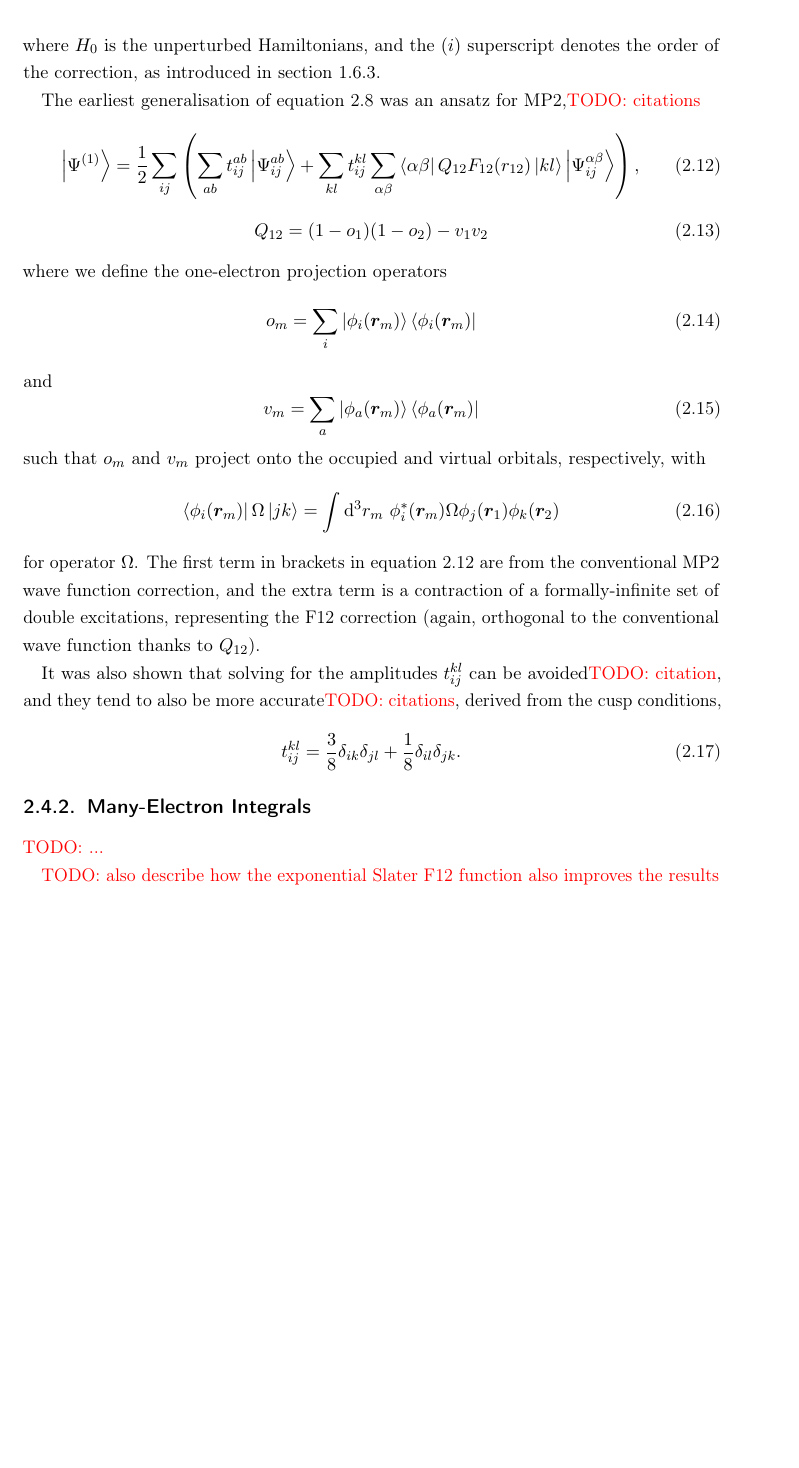
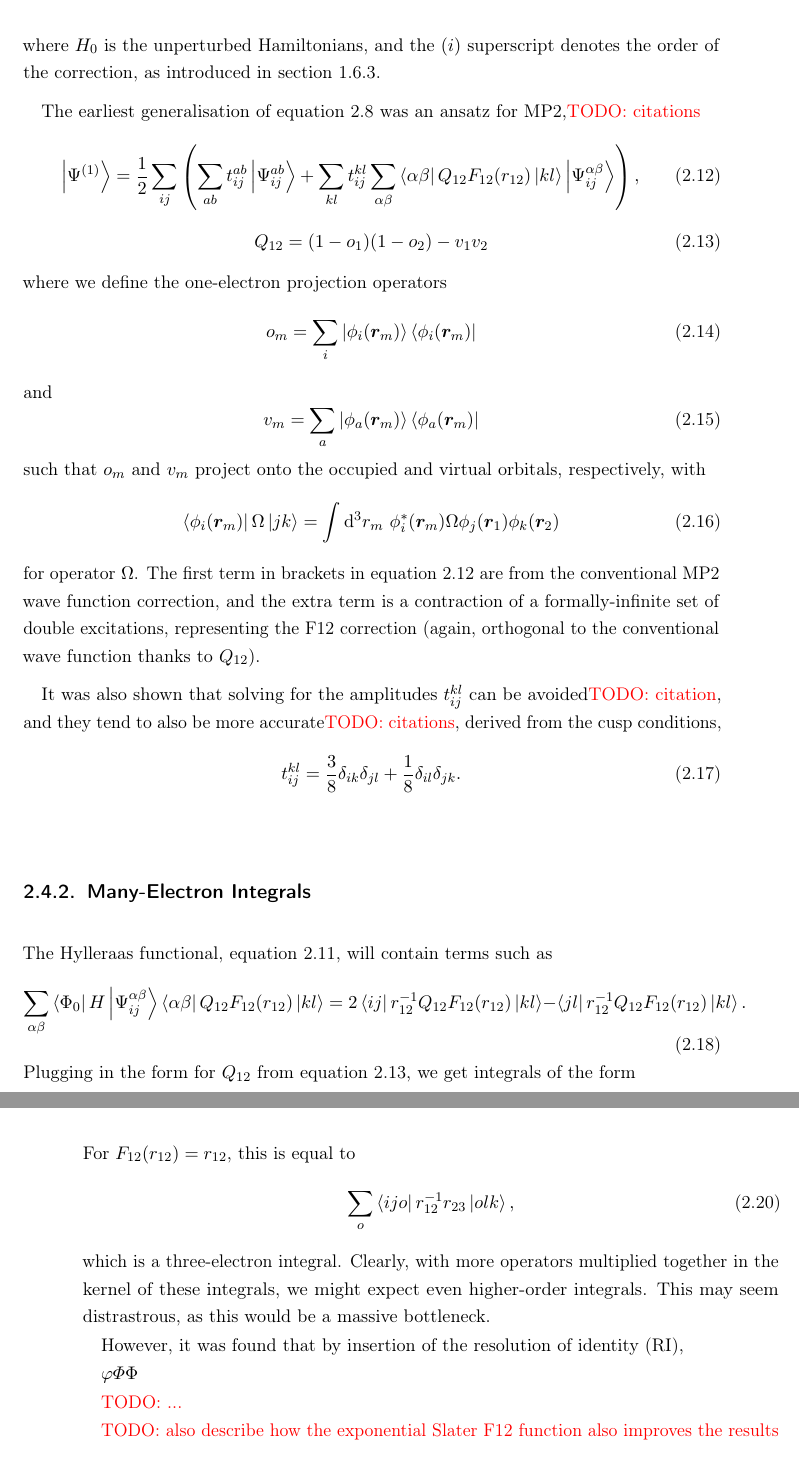
Before and after one commit to jphaupt/phdthesis_haupt, a LaTeX thesis (jphaupt_phdthesis.tex, which reads src/chapter_explicit.tex): part of page 40 of 84 before the commit and two parts of pages 40 and 41 of 85 after it, the two joined at a grey line, cut so that both start at the same text, the shorter picture padded with empty space. Compiled offline with pdfLaTeX.

Commit message:
start to many-electron integrals in f12

```diff
--- a/src/chapter_explicit.tex
+++ b/src/chapter_explicit.tex
@@ -123,6 +124,7 @@ The earliest generalisation of equation \ref{eq:first-r12} was an ansatz for MP2
     \ket{\Psi^{(1)}} = \frac 12\sum_{ij}\left( \sum_{ab}t_{ij}^{ab}\ket{\Psi_{ij}^{ab}} + \sum_{kl}t_{ij}^{kl}\sum_{\alpha\beta}\bra{\alpha\beta}Q_{12}F_{12}(r_{12})\ket{kl}\ket{\Psi_{ij}^{\alpha\beta}} \right),
 \end{equation}
 \begin{equation}
+    \label{eq:mp2-f12-projector}
     Q_{12} = (1-o_1)(1-o_2) - v_1v_2
 \end{equation}
 where we define the one-electron projection operators
@@ -145,6 +147,24 @@ It was also shown that solving for the amplitudes $t_{ij}^{kl}$ can be avoided\t
 \end{equation}
 
 \subsection{Many-Electron Integrals}
+
+The Hylleraas functional, equation \ref{eq:hyllerass-functional}, will contain terms such as
+\begin{equation}
+    \sum_{\alpha\beta}\bra{\Phi_0}H\ket{\Psi_{ij}^{\alpha\beta}} \bra{\alpha\beta}Q_{12}F_{12}(r_{12})\ket{kl} = 2\bra{ij}r_{12}^{-1}Q_{12}F_{12}(r_{12})\ket{kl} - \bra{jl}r_{12}^{-1}Q_{12}F_{12}(r_{12})\ket{kl}.
+\end{equation}
+Plugging in the form for $Q_{12}$ from equation \ref{eq:mp2-f12-projector}, we get integrals of the form
+\begin{equation}
+    \bra{ij}r_{12}^{-1}o_1F_{12}(r_{12})\ket{kl}.
+\end{equation}
+For $F_{12}(r_{12})=r_{12}$, this is equal to
+\begin{equation}
+    \sum_o\bra{ijo}r_{12}^{-1}r_{23}\ket{olk},
+\end{equation}
+which is a three-electron integral. Clearly, with more operators multiplied together in the kernel of these integrals, we might expect even higher-order integrals. This may seem distrastrous, as this would be a massive bottleneck.
+
+However, it was found that by insertion of the \gls{RI},
+
+$\varphi \varPhi\Phi$
 
 \todo{...}
 
```
Also changed, not shown: src/chapter_explicit.tex (1 more changed lines).
